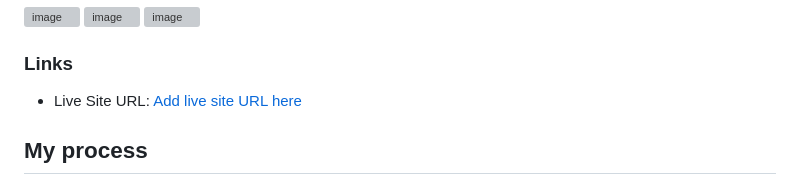
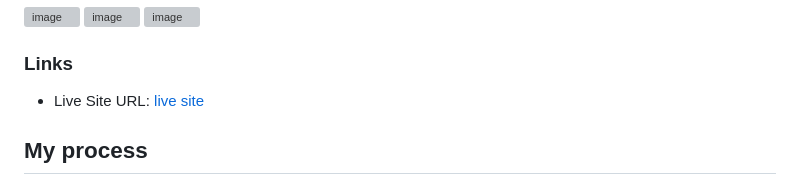
Before and after one commit to EmmanuelCrafts/frontend-mentor-vanilla-js, a Markdown page: calculator-app/README.md, the part around the change. Rendered like a GitHub page; grey boxes are pictures that could not be loaded.

Commit message:
Update live site URL in README

```diff
--- a/calculator-app/README.md
+++ b/calculator-app/README.md
@@ -33,7 +33,7 @@ Users should be able to:
 
 ### Links
 
-- Live Site URL: [Add live site URL here](https://c-a-l-c-app.netlify.app/)
+- Live Site URL: [live site](https://c-a-l-c-app.netlify.app/)
 
 
 ## My process
```
